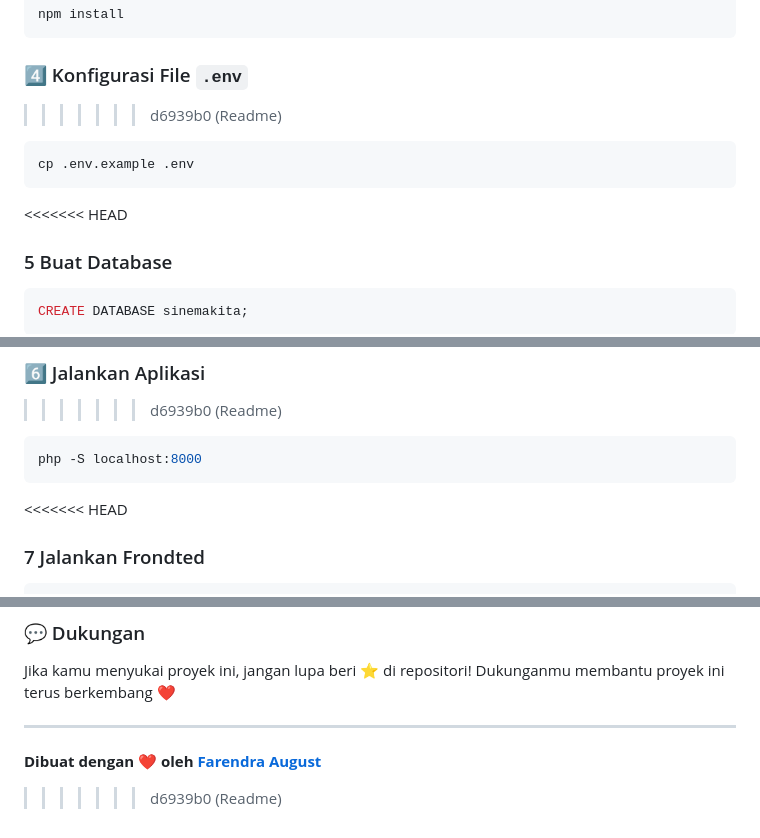
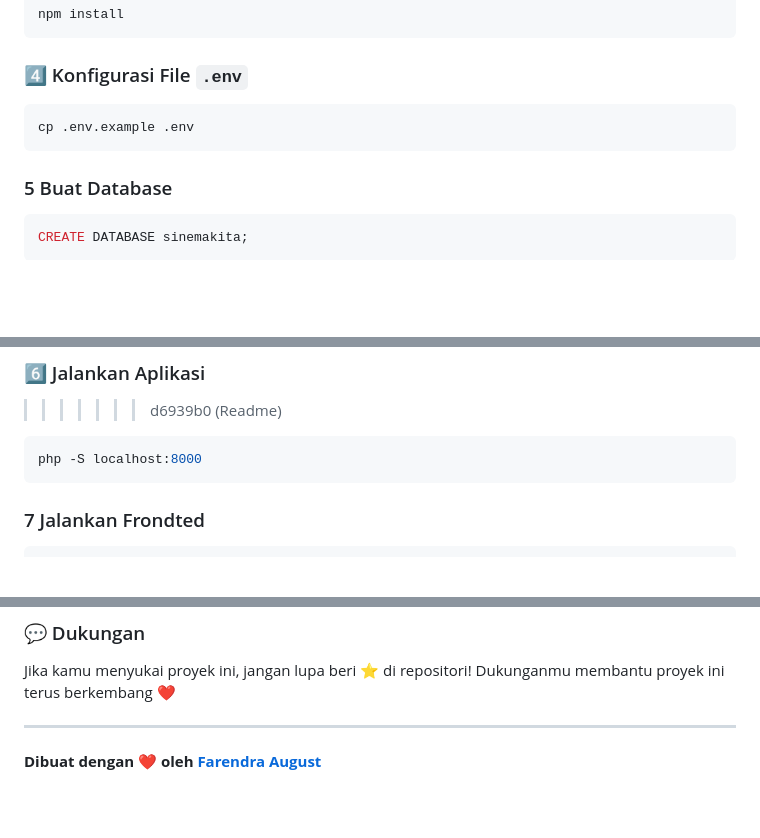
Before and after one commit to FarendraAugust/SinemaKita, a Markdown page: README.md, 3 parts joined by grey strips. Drawn GitHub-style; blank space fills up the shorter version.

````diff
--- a/README.md
+++ b/README.md
@@ -144,13 +133,11 @@ npm install
 ```
 
 ### 4️⃣ Konfigurasi File `.env`
->>>>>>> d6939b0 (Readme)
 
 ```bash
 cp .env.example .env
 ```
 
-<<<<<<< HEAD
 ### 5 Buat Database
 
 ```bash
@@ -189,7 +176,6 @@ CREATE DATABASE sinemakita;
 php -S localhost:8000
 ```
 
-<<<<<<< HEAD
 ### 7 Jalankan Frondted
 
 ```bash
@@ -289,4 +275,3 @@ Dukunganmu membantu proyek ini terus berkembang ❤️
 ---
 
 **Dibuat dengan ❤️ oleh [Farendra August](https://github.com/FarendraAugust)**
->>>>>>> d6939b0 (Readme)
````
Also changed, not shown: other parts of README.md (+2 -13 lines).
